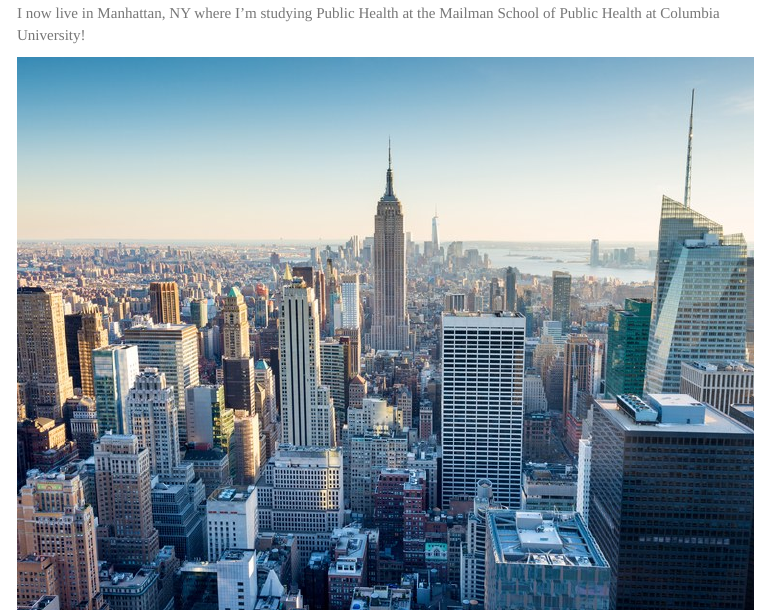
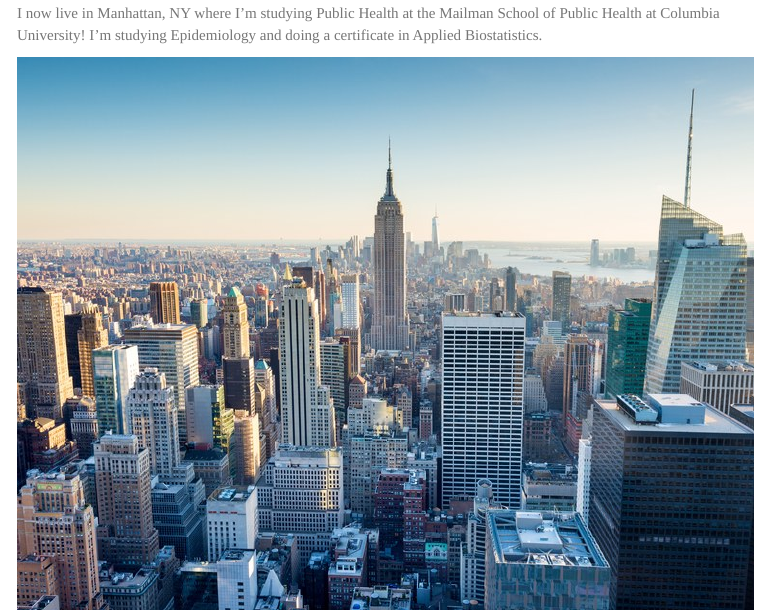
Before and after one commit to unp2000/umapalani.github.io, an R Markdown document (index.Rmd): the page in a window 1100 px wide, from 730 px down. The pictures show the output file index.html that the author committed with the source, opened offline; library style sheets and scripts come from the installed R packages; menus at the side of the page are left out.

Commit message:
adding more details

```diff
--- a/index.Rmd
+++ b/index.Rmd
@@ -26,7 +26,7 @@ Upon graduating, I worked at a pharmaceutical market research firm called Zitter
 
 $~$
 
-I now live in Manhattan, NY where I'm studying Public Health at the Mailman School of Public Health at Columbia University!
+I now live in Manhattan, NY where I'm studying Public Health at the Mailman School of Public Health at Columbia University! I'm studying Epidemiology and doing a certificate in Applied Biostatistics.
 
 ![](new-york-city-guide.jpg)
 
```
Also changed, not shown: index.html.
